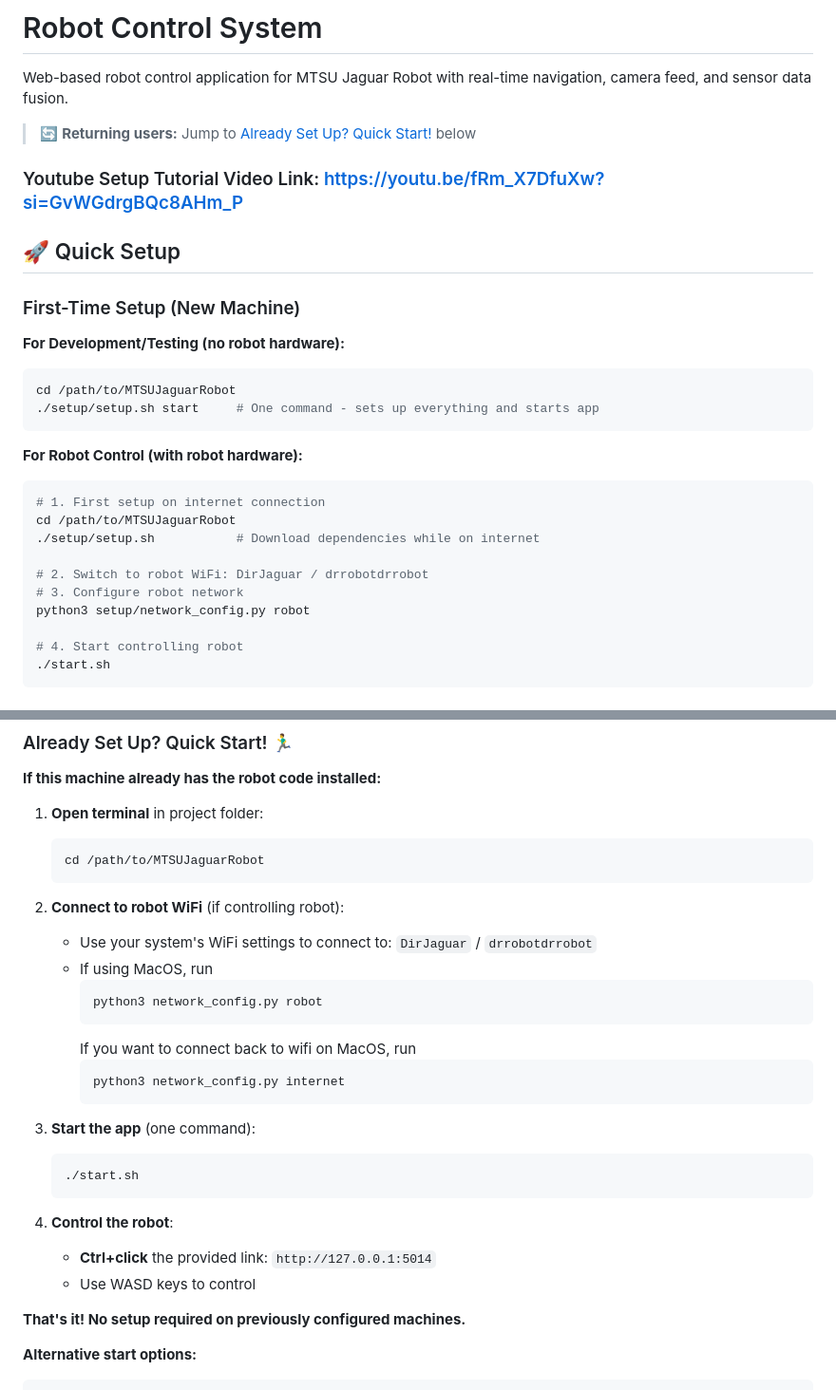
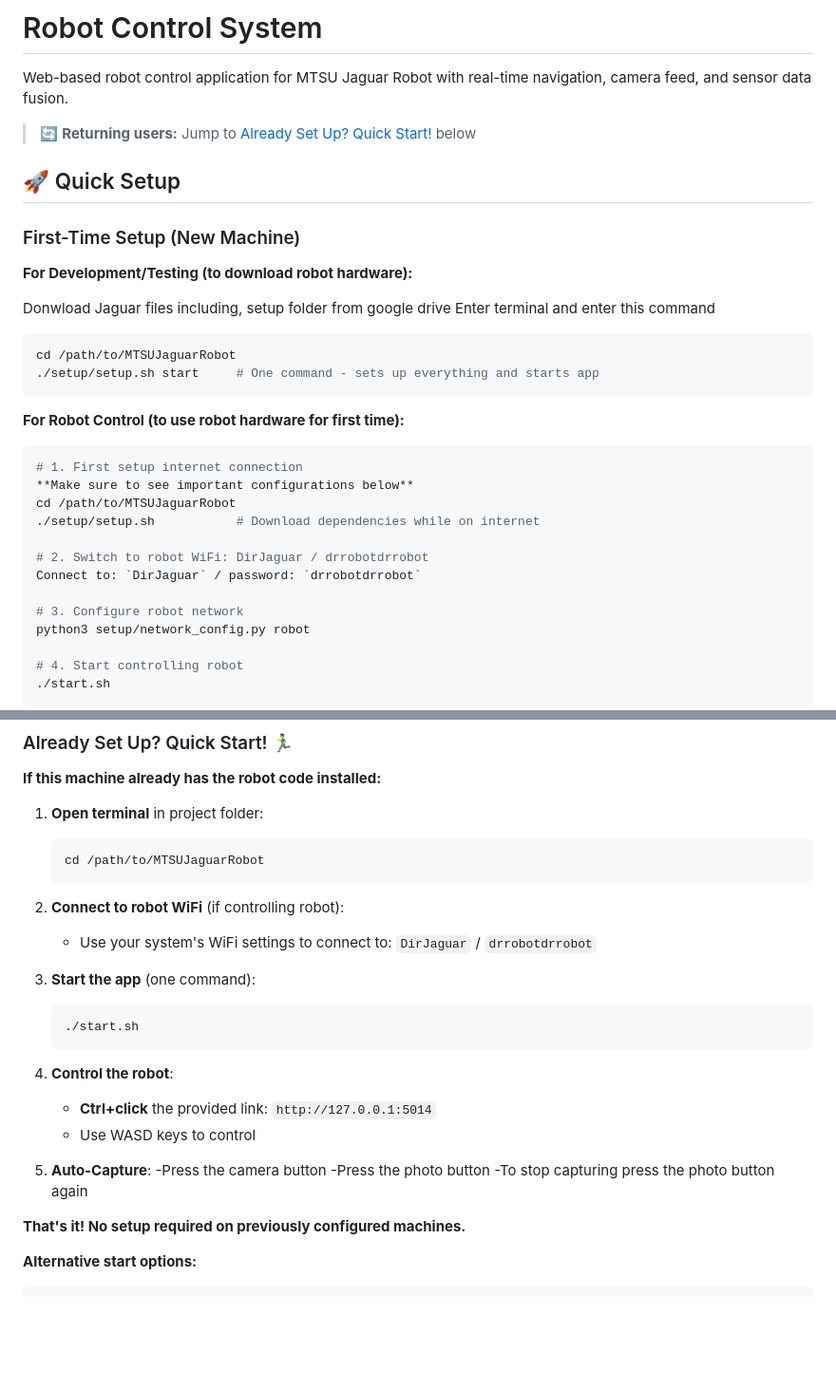
Before and after one commit to greatroboticslab/MTSUJaguarRobot, a Markdown page: README.md, 2 parts joined by grey strips. Shown at 95% size. GitHub-like rendering; blank space fills up the shorter version.

Commit message:
Revise README setup instructions and add auto-capture
Updated instructions for setup and robot control, including changes to the first-time setup and additional auto-capture steps.

````diff
--- a/README.md
+++ b/README.md
@@ -4,25 +4,30 @@ Web-based robot control application for MTSU Jaguar Robot with real-time navigat
 
 > 🔄 **Returning users:** Jump to [Already Set Up? Quick Start!](#already-set-up-quick-start-️) below
 
-### Youtube Setup Tutorial Video Link: https://youtu.be/fRm_X7DfuXw?si=GvWGdrgBQc8AHm_P
-
 ## 🚀 Quick Setup
 
 ### First-Time Setup (New Machine)
 
-**For Development/Testing (no robot hardware):**
+**For Development/Testing (to download robot hardware):**
+
+Donwload Jaguar files including, setup folder from google drive
+Enter terminal and enter this command
+
 ```bash
 cd /path/to/MTSUJaguarRobot
 ./setup/setup.sh start     # One command - sets up everything and starts app
 ```
 
-**For Robot Control (with robot hardware):**
+**For Robot Control (to use robot hardware for first time):**
 ```bash
-# 1. First setup on internet connection
+# 1. First setup internet connection
+**Make sure to see important configurations below**
 cd /path/to/MTSUJaguarRobot
 ./setup/setup.sh           # Download dependencies while on internet
 
 # 2. Switch to robot WiFi: DirJaguar / drrobotdrrobot
+Connect to: `DirJaguar` / password: `drrobotdrrobot`
+
 # 3. Configure robot network
 python3 setup/network_config.py robot
 
@@ -41,14 +46,6 @@ python3 setup/network_config.py robot
 
 2. **Connect to robot WiFi** (if controlling robot):
    - Use your system's WiFi settings to connect to: `DirJaguar` / `drrobotdrrobot`
-   - If using MacOS, run
-     ```bash
-     python3 network_config.py robot
-     ```
-     If you want to connect back to wifi on MacOS, run
-     ```bash
-     python3 network_config.py internet
-     ```
 
 3. **Start the app** (one command):
    ```bash
@@ -58,6 +55,10 @@ python3 setup/network_config.py robot
 4. **Control the robot**:
    - **Ctrl+click** the provided link: `http://127.0.0.1:5014`
    - Use WASD keys to control
+5. **Auto-Capture**:
+   -Press the camera button
+   -Press the photo button
+   -To stop capturing press the photo button again
 
 **That's it! No setup required on previously configured machines.**
 
````
